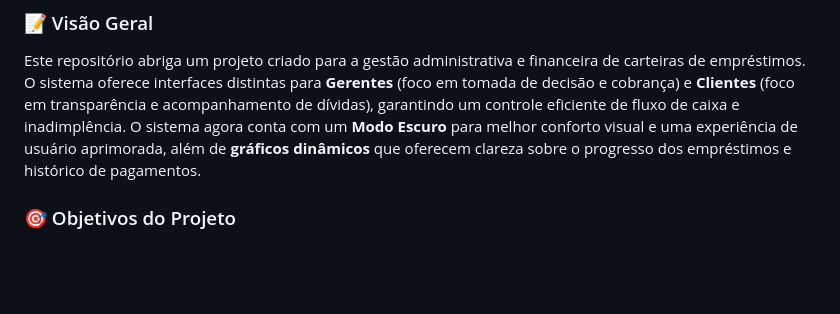
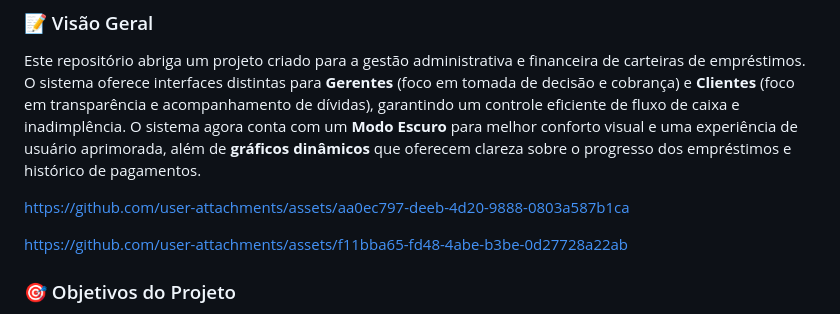
Before and after one commit to ThainaCosta2/Sistema-de-Gestao-de-Emprestimos, a Markdown page: README.md, the part around the change. GitHub-like rendering; blank space fills up the shorter version.

```diff
--- a/README.md
+++ b/README.md
@@ -3,6 +3,15 @@
 ### 📝 Visão Geral
 Este repositório abriga um projeto criado para a gestão administrativa e financeira de carteiras de empréstimos. O sistema oferece interfaces distintas para **Gerentes** (foco em tomada de decisão e cobrança) e **Clientes** (foco em transparência e acompanhamento de dívidas), garantindo um controle eficiente de fluxo de caixa e inadimplência.
 O sistema agora conta com um **Modo Escuro** para melhor conforto visual e uma experiência de usuário aprimorada, além de **gráficos dinâmicos** que oferecem clareza sobre o progresso dos empréstimos e histórico de pagamentos.
+
+
+
+https://github.com/user-attachments/assets/aa0ec797-deeb-4d20-9888-0803a587b1ca
+
+
+
+https://github.com/user-attachments/assets/f11bba65-fd48-4abe-b3be-0d27728a22ab
+
 
 ### 🎯 Objetivos do Projeto
 O objetivo central deste projeto foi desenvolver uma plataforma funcional que automatiza o cálculo de juros e multas por atraso, fornece indicadores visuais de rentabilidade através de gráficos e facilita a comunicação direta com o cliente via integração com WhatsApp, buscando otimizar o processo de recuperação de crédito.
```
